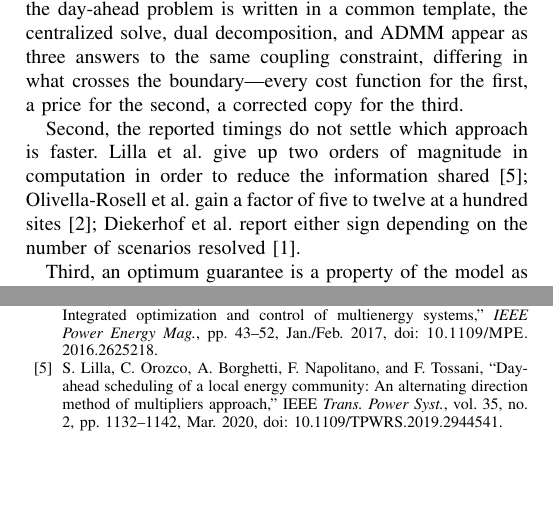
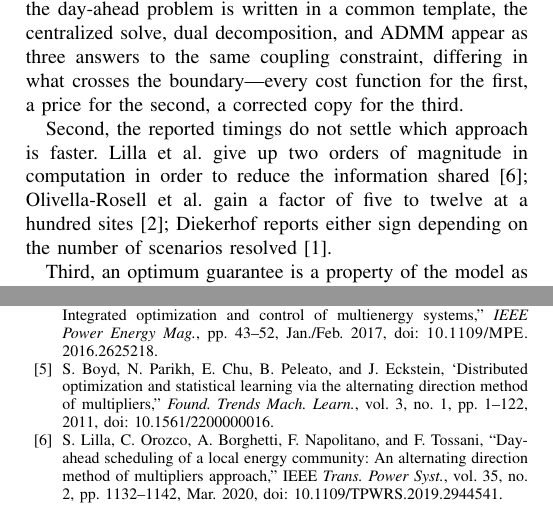
Before and after one commit to Yaomin-Tang/Seminar-File, a LaTeX paper (Distributed Optimization for Day-Ahead Scheduling in Local Energy Systems_ A Review.tex): two parts of page 5 of 5, joined at a grey line, cut so that both start at the same text, the shorter picture padded with empty space. Compiled offline with pdfLaTeX.

Commit message:
Refs: cite Boyd et al. for the augmented Lagrangian

```diff
--- a/Distributed Optimization for Day-Ahead Scheduling in Local Energy Systems_ A Review.tex
+++ b/Distributed Optimization for Day-Ahead Scheduling in Local Energy Systems_ A Review.tex
@@ -227,7 +227,7 @@ The three studies that report timings do not agree on which approach is faster.
 
 Three findings organise the comparison. First, the reviewed formulations differ little in what they optimise and much in what they place inside a participant's feasible set: once the day-ahead problem is written in a common template, the centralized solve, dual decomposition, and ADMM appear as three answers to the same coupling constraint, differing in what crosses the boundary---every cost function for the first, a price for the second, a corrected copy for the third.
 
-Second, the reported timings do not settle which approach is faster. Lilla et al.\ give up two orders of magnitude in computation in order to reduce the information shared \cite{Lilla2020}; Olivella-Rosell et al.\ gain a factor of five to twelve at a hundred sites \cite{OlivellaRosell2020}; Diekerhof et al.\ report either sign depending on the number of scenarios resolved \cite{Diekerhof2018}.
+Second, the reported timings do not settle which approach is faster. Lilla et al.\ give up two orders of magnitude in computation in order to reduce the information shared \cite{Lilla2020}; Olivella-Rosell et al.\ gain a factor of five to twelve at a hundred sites \cite{OlivellaRosell2020}; Diekerhof reports either sign depending on the number of scenarios resolved \cite{Diekerhof2018}.
 
 Third, an optimum guarantee is a property of the model as much as of the algorithm. Where the device models contain binary decisions, no decomposition carries its guarantee, and what each remedy costs in feasibility, optimality, or attainable flexibility is not reported in a consistent form. Until the returned schedules are checked against the discrete constraints they are meant to satisfy, the practical applicability of a method has to be judged per setting.
 
@@ -259,6 +259,12 @@ of multienergy systems,''
 \emph{IEEE Power Energy Mag.}, pp. 43--52, Jan./Feb. 2017,
 doi: \url{10.1109/MPE.2016.2625218}.
 
+\bibitem{Boyd2011}
+S. Boyd, N. Parikh, E. Chu, B. Peleato, and J. Eckstein,
+`Distributed optimization and statistical learning via the alternating
+direction method of multipliers,'' \emph{Found. Trends Mach. Learn.},
+vol. 3, no. 1, pp. 1--122, 2011, doi: 10.1561/2200000016.
+
 \bibitem{Lilla2020}
 S. Lilla, C. Orozco, A. Borghetti, F. Napolitano, and F. Tossani,
 ``Day-ahead scheduling of a local energy community: An alternating
```
Also changed, not shown: Distributed Optimization for Day-Ahead Scheduling in Local Energy Systems_ A Review.tex (6 more changed lines).
